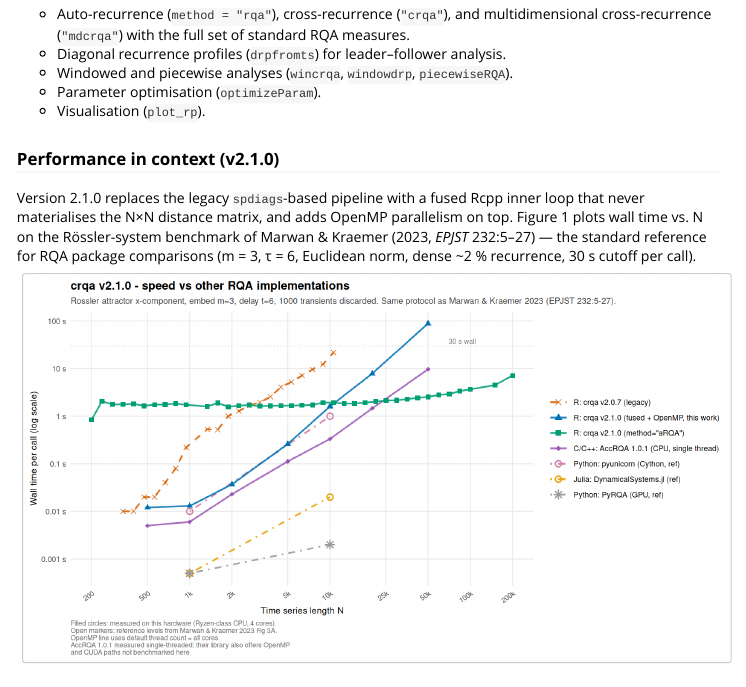
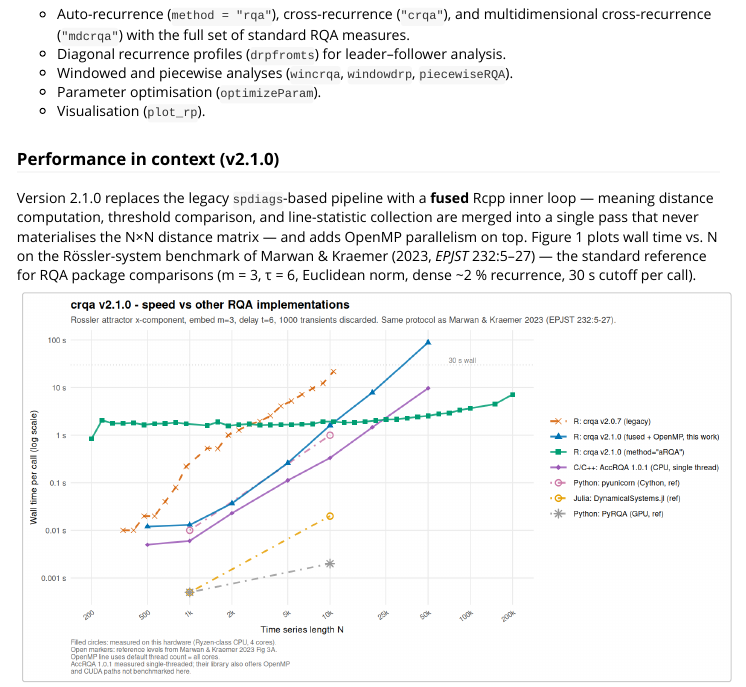
Before and after one commit to morenococo/crqa, an R Markdown document (vignettes/crqa_tutorial.Rmd): the page in a window 1100 px wide, from 570 px down. Rendered offline with R 4.5, knitr and Pandoc, with nearby package versions; some code elsewhere in the file could not run offline.

Commit message:
Define 'fused' at first use in vignette

```diff
--- a/vignettes/crqa_tutorial.Rmd
+++ b/vignettes/crqa_tutorial.Rmd
@@ -35,9 +35,11 @@ and linguistic time series. It provides:
 
 ### Performance in context (v2.1.0)
 
-Version 2.1.0 replaces the legacy `spdiags`-based pipeline with a fused
-Rcpp inner loop that never materialises the N×N distance matrix, and
-adds OpenMP parallelism on top. Figure 1 plots wall time vs. N on the
+Version 2.1.0 replaces the legacy `spdiags`-based pipeline with a
+**fused** Rcpp inner loop — meaning distance computation, threshold
+comparison, and line-statistic collection are merged into a single pass
+that never materialises the N×N distance matrix — and adds OpenMP
+parallelism on top. Figure 1 plots wall time vs. N on the
 Rössler-system benchmark of Marwan & Kraemer (2023, *EPJST* 232:5–27)
 — the standard reference for RQA package comparisons (m = 3, τ = 6,
 Euclidean norm, dense ~2 % recurrence, 30 s cutoff per call).
```
